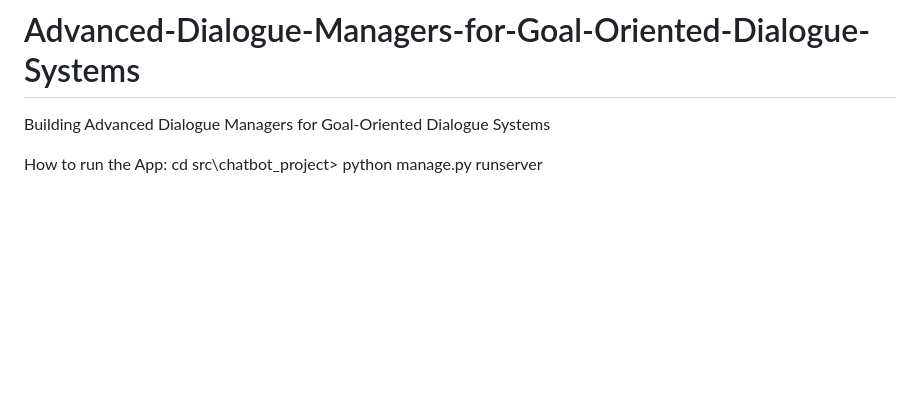
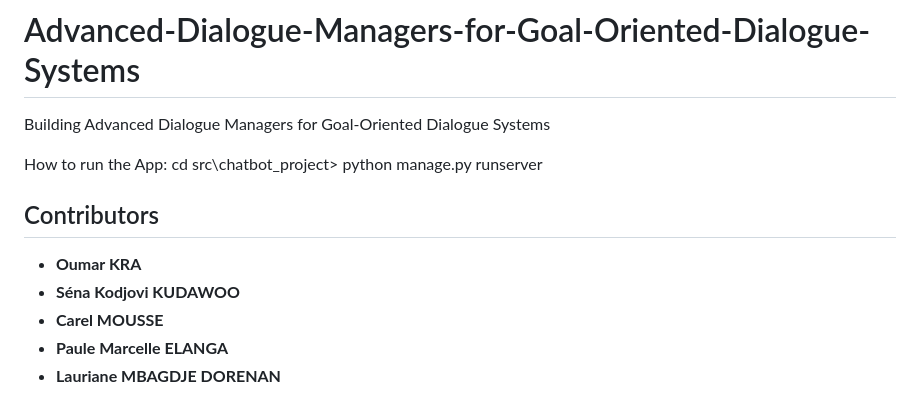
Before and after one commit to LaurianeMD/Advanced-Dialogue-Managersfor-Goal-Oriented-Dialogue-Systems, a Markdown page: README.md, the part around the change. Drawn GitHub-style; blank space fills up the shorter version.

```diff
--- a/README.md
+++ b/README.md
@@ -118,3 +118,12 @@ Building Advanced Dialogue Managers for Goal-Oriented Dialogue Systems
 How to run the App:
 cd src\chatbot_project>
 python manage.py runserver
+
+
+## Contributors
+
+- **Oumar KRA**
+- **Séna Kodjovi KUDAWOO**
+- **Carel MOUSSE**
+- **Paule Marcelle ELANGA**
+- **Lauriane MBAGDJE DORENAN**
```
